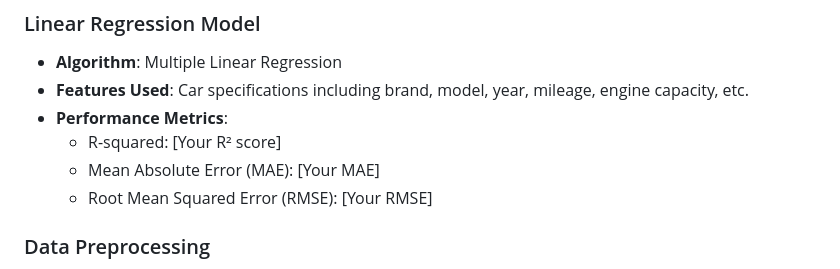
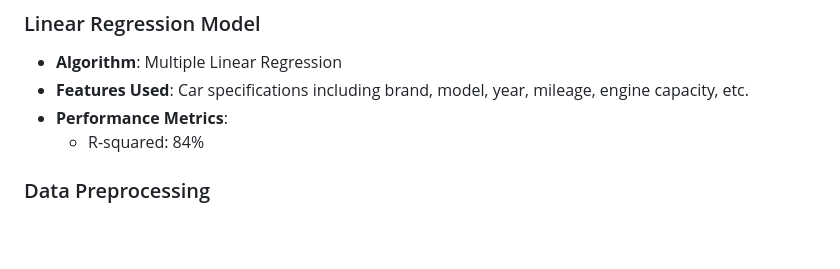
Before and after one commit to vinayakjoshi04/Car-Price-Predictor, a Markdown page: README.md, the part around the change. Rendered like a GitHub page; blank space fills up the shorter version.

```diff
--- a/README.md
+++ b/README.md
@@ -87,9 +87,7 @@ python app.py
 - **Algorithm**: Multiple Linear Regression
 - **Features Used**: Car specifications including brand, model, year, mileage, engine capacity, etc.
 - **Performance Metrics**:
-  - R-squared: [Your R² score]
-  - Mean Absolute Error (MAE): [Your MAE]
-  - Root Mean Squared Error (RMSE): [Your RMSE]
+  - R-squared: 84%
 
 ### Data Preprocessing
 - Handling missing values
```
